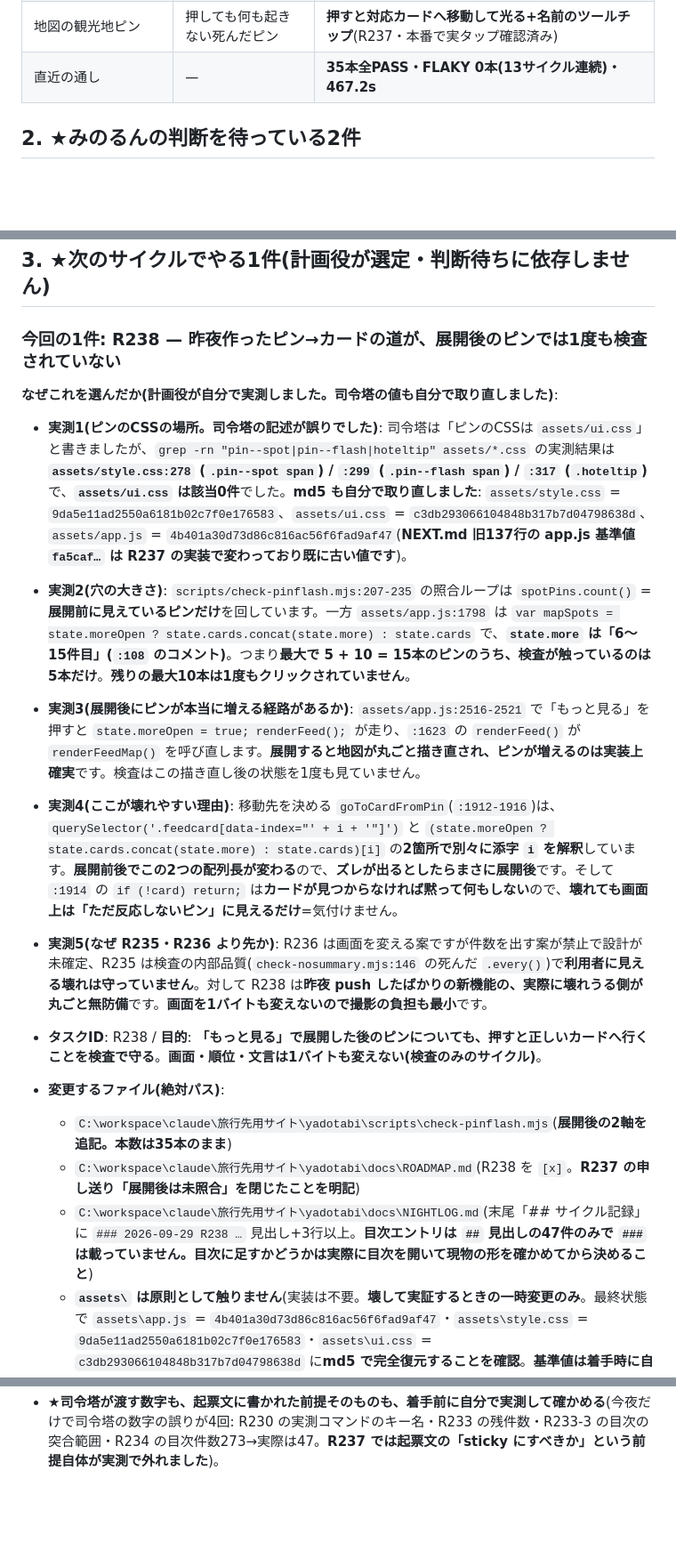
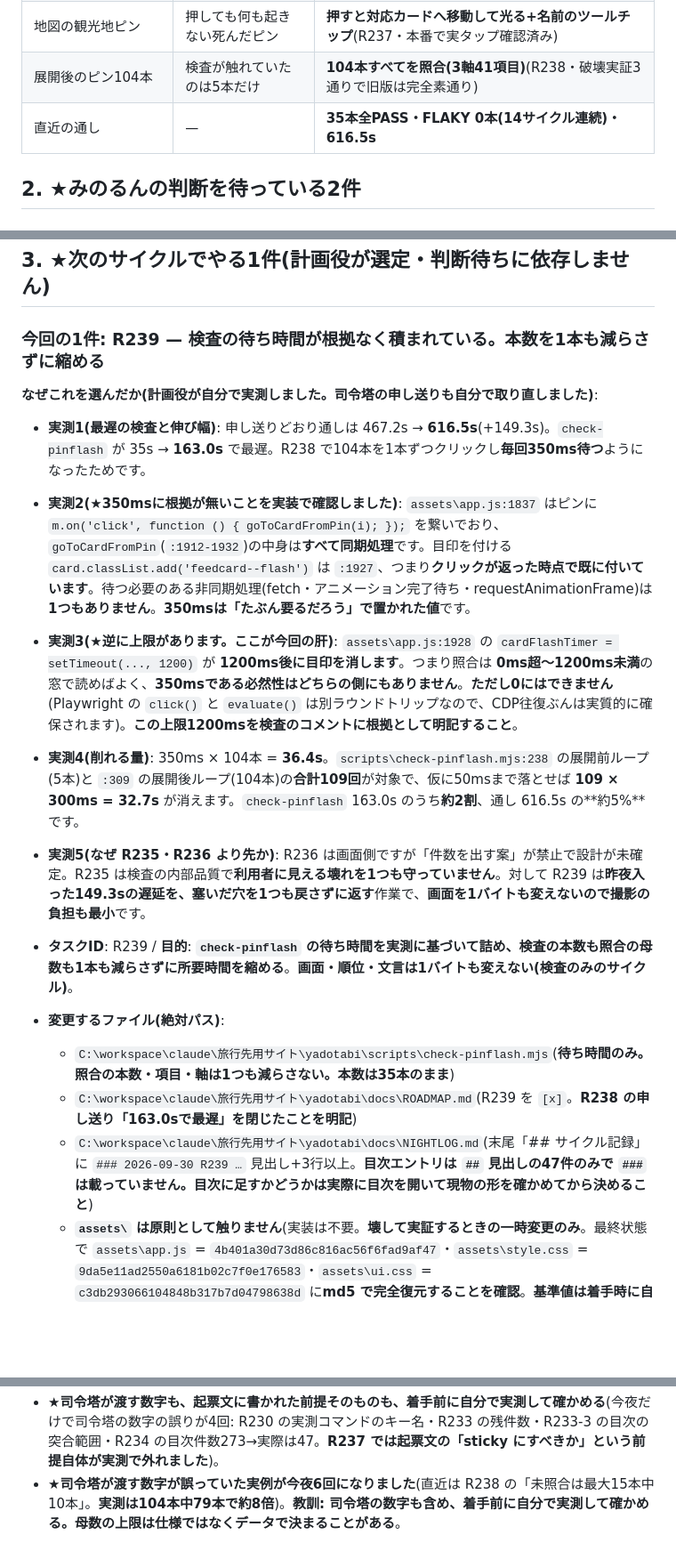
Before and after one commit to TeeR-tee/yadotabi, a Markdown page: docs/NEXT.md, 3 parts joined by grey strips. Shown at 89% size. Drawn GitHub-style; blank space fills up the shorter version.

```diff
--- a/docs/NEXT.md
+++ b/docs/NEXT.md
@@ -20,7 +20,8 @@
 | 草津の1位「湯畑」の説明 | **1行も出ていなかった** | **`Wikipediaに記事がありません。写真と地図の情報で表示しています。`**(R234・本番反映済み) |
 | URLを間違えた人が見る画面 | GitHub既定の**英語**404 | **日本語の404ページ**+**リンク軸と中身軸の2軸検査**(R216・本番確認済み) |
 | 地図の観光地ピン | 押しても何も起きない死んだピン | **押すと対応カードへ移動して光る+名前のツールチップ**(R237・本番で実タップ確認済み) |
-| 直近の通し | — | **35本全PASS・FLAKY 0本(13サイクル連続)・467.2s** |
+| 展開後のピン104本 | 検査が触れていたのは5本だけ | **104本すべてを照合(3軸41項目)**(R238・破壊実証3通りで旧版は完全素通り) |
+| 直近の通し | — | **35本全PASS・FLAKY 0本(14サイクル連続)・616.5s** |
 
 ## 2. ★みのるんの判断を待っている2件
 
@@ -70,19 +71,19 @@
 
 ## 3. ★次のサイクルでやる1件(計画役が選定・判断待ちに依存しません)
 
-### 今回の1件: **R238** — **昨夜作ったピン→カードの道が、展開後のピンでは1度も検査されていない**
+### 今回の1件: **R239** — **検査の待ち時間が根拠なく積まれている。本数を1本も減らさずに縮める**
 
-**なぜこれを選んだか(計画役が自分で実測しました。司令塔の値も自分で取り直しました)**:
-- **実測1(ピンのCSSの場所。司令塔の記述が誤りでした)**: 司令塔は「ピンのCSSは `assets/ui.css`」と書きましたが、`grep -rn "pin--spot|pin--flash|hoteltip" assets/*.css` の実測結果は **`assets/style.css:278` (`.pin--spot span`) / `:299` (`.pin--flash span`) / `:317` (`.hoteltip`)** で、**`assets/ui.css` は該当0件**でした。**md5 も自分で取り直しました**: `assets/style.css` = `9da5e11ad2550a6181b02c7f0e176583`、`assets/ui.css` = `c3db293066104848b317b7d04798638d`、`assets/app.js` = `4b401a30d73d86c816ac56f6fad9af47`(**NEXT.md 旧137行の app.js 基準値 `fa5caf…` は R237 の実装で変わっており既に古い値です**)。
-- **実測2(穴の大きさ)**: `scripts/check-pinflash.mjs:207-235` の照合ループは `spotPins.count()` = **展開前に見えているピンだけ**を回しています。一方 `assets/app.js:1798` は `var mapSpots = state.moreOpen ? state.cards.concat(state.more) : state.cards` で、**`state.more` は「6〜15件目」(`:108` のコメント)**。つまり**最大で 5 + 10 = 15本のピンのうち、検査が触っているのは 5本だけ**。**残りの最大10本は1度もクリックされていません**。
-- **実測3(展開後にピンが本当に増える経路があるか)**: `assets/app.js:2516-2521` で「もっと見る」を押すと `state.moreOpen = true; renderFeed();` が走り、`:1623` の `renderFeed()` が `renderFeedMap()` を呼び直します。**展開すると地図が丸ごと描き直され、ピンが増えるのは実装上確実**です。検査はこの描き直し後の状態を1度も見ていません。
-- **実測4(ここが壊れやすい理由)**: 移動先を決める `goToCardFromPin`(`:1912-1916`)は、`querySelector('.feedcard[data-index="' + i + '"]')` と `(state.moreOpen ? state.cards.concat(state.more) : state.cards)[i]` の**2箇所で別々に添字 `i` を解釈**しています。**展開前後でこの2つの配列長が変わる**ので、**ズレが出るとしたらまさに展開後**です。そして `:1914` の `if (!card) return;` は**カードが見つからなければ黙って何もしない**ので、**壊れても画面上は「ただ反応しないピン」に見えるだけ**=気付けません。
-- **実測5(なぜ R235・R236 より先か)**: R236 は画面を変える案ですが件数を出す案が禁止で設計が未確定、R235 は検査の内部品質(`check-nosummary.mjs:146` の死んだ `.every()`)で**利用者に見える壊れは守っていません**。対して R238 は**昨夜 push したばかりの新機能の、実際に壊れうる側が丸ごと無防備**です。**画面を1バイトも変えないので撮影の負担も最小**です。
+**なぜこれを選んだか(計画役が自分で実測しました。司令塔の申し送りも自分で取り直しました)**:
+- **実測1(最遅の検査と伸び幅)**: 申し送りどおり通しは 467.2s → **616.5s**(+149.3s)。`check-pinflash` が 35s → **163.0s** で最遅。R238 で104本を1本ずつクリックし**毎回350ms待つ**ようになったためです。
+- **実測2(★350msに根拠が無いことを実装で確認しました)**: `assets\app.js:1837` はピンに `m.on('click', function () { goToCardFromPin(i); });` を繋いでおり、`goToCardFromPin`(`:1912-1932`)の中身は**すべて同期処理**です。目印を付ける `card.classList.add('feedcard--flash')` は `:1927`、つまり**クリックが返った時点で既に付いています**。待つ必要のある非同期処理(fetch・アニメーション完了待ち・requestAnimationFrame)は**1つもありません**。**350msは「たぶん要るだろう」で置かれた値**です。
+- **実測3(★逆に上限があります。ここが今回の肝)**: `assets\app.js:1928` の `cardFlashTimer = setTimeout(..., 1200)` が **1200ms後に目印を消します**。つまり照合は **0ms超〜1200ms未満**の窓で読めばよく、**350msである必然性はどちらの側にもありません**。**ただし0にはできません**(Playwright の `click()` と `evaluate()` は別ラウンドトリップなので、CDP往復ぶんは実質的に確保されます)。**この上限1200msを検査のコメントに根拠として明記すること**。
+- **実測4(削れる量)**: 350ms × 104本 = **36.4s**。`scripts\check-pinflash.mjs:238` の展開前ループ(5本)と `:309` の展開後ループ(104本)の**合計109回**が対象で、仮に50msまで落とせば **109 × 300ms = 32.7s** が消えます。`check-pinflash` 163.0s のうち**約2割**、通し 616.5s の**約5%**です。
+- **実測5(なぜ R235・R236 より先か)**: R236 は画面側ですが「件数を出す案」が禁止で設計が未確定。R235 は検査の内部品質で**利用者に見える壊れを1つも守っていません**。対して R239 は**昨夜入った149.3sの遅延を、塞いだ穴を1つも戻さずに返す**作業で、**画面を1バイトも変えないので撮影の負担も最小**です。
 
-- **タスクID**: R238 / **目的**: **「もっと見る」で展開した後のピンについても、押すと正しいカードへ行くことを検査で守る**。**画面・順位・文言は1バイトも変えない(検査のみのサイクル)**。
+- **タスクID**: R239 / **目的**: **`check-pinflash` の待ち時間を実測に基づいて詰め、検査の本数も照合の母数も1本も減らさずに所要時間を縮める**。**画面・順位・文言は1バイトも変えない(検査のみのサイクル)**。
 - **変更するファイル(絶対パス)**:
-  - `C:\workspace\claude\旅行先用サイト\yadotabi\scripts\check-pinflash.mjs`(**展開後の2軸を追記。本数は35本のまま**)
-  - `C:\workspace\claude\旅行先用サイト\yadotabi\docs\ROADMAP.md`(R238 を `[x]`。**R237 の申し送り「展開後は未照合」を閉じたことを明記**)
-  - `C:\workspace\claude\旅行先用サイト\yadotabi\docs\NIGHTLOG.md`(末尾「## サイクル記録」に `### 2026-09-29 R238 …` 見出し+3行以上。**目次エントリは `##` 見出しの47件のみで `###` は載っていません。目次に足すかどうかは実際に目次を開いて現物の形を確かめてから決めること**)
+  - `C:\workspace\claude\旅行先用サイト\yadotabi\scripts\check-pinflash.mjs`(**待ち時間のみ。照合の本数・項目・軸は1つも減らさない。本数は35本のまま**)
+  - `C:\workspace\claude\旅行先用サイト\yadotabi\docs\ROADMAP.md`(R239 を `[x]`。**R238 の申し送り「163.0sで最遅」を閉じたことを明記**)
+  - `C:\workspace\claude\旅行先用サイト\yadotabi\docs\NIGHTLOG.md`(末尾「## サイクル記録」に `### 2026-09-30 R239 …` 見出し+3行以上。**目次エントリは `##` 見出しの47件のみで `###` は載っていません。目次に足すかどうかは実際に目次を開いて現物の形を確かめてから決めること**)
   - **`assets\` は原則として触りません**(実装は不要。**壊して実証するときの一時変更のみ**。最終状態で `assets\app.js` = `4b401a30d73d86c816ac56f6fad9af47`・`assets\style.css` = `9da5e11ad2550a6181b02c7f0e176583`・`assets\ui.css` = `c3db293066104848b317b7d04798638d` に**md5 で完全復元することを確認**。**基準値は着手時に自分で `md5sum` を取り直すこと**)
 - **完了条件(検証可能な形)**:
@@ -139,3 +141,4 @@
 - **本番確認は必ず実ブラウザで**(curl や素の fetch は Overpass に406で弾かれ誤診断になる)。**`geo.js` は10分間キャッシュされる**。
 - **数字を報告するときは必ず測定条件を添える**(どのエリアか/固定データか本番か/初見かキャッシュありか)。
 - **★司令塔が渡す数字も、起票文に書かれた前提そのものも、着手前に自分で実測して確かめる**(今夜だけで司令塔の数字の誤りが4回: R230 の実測コマンドのキー名・R233 の残件数・R233-3 の目次の突合範囲・R234 の目次件数273→実際は47。**R237 では起票文の「sticky にすべきか」という前提自体が実測で外れました**)。
+- **★司令塔が渡す数字が誤っていた実例が今夜6回になりました**(直近は R238 の「未照合は最大15本中10本」。**実測は104本中79本で約8倍**)。**教訓: 司令塔の数字も含め、着手前に自分で実測して確かめる。母数の上限は仕様ではなくデータで決まることがある**。
```
Also changed, not shown: other parts of docs/NEXT.md (+20 -19 lines).
